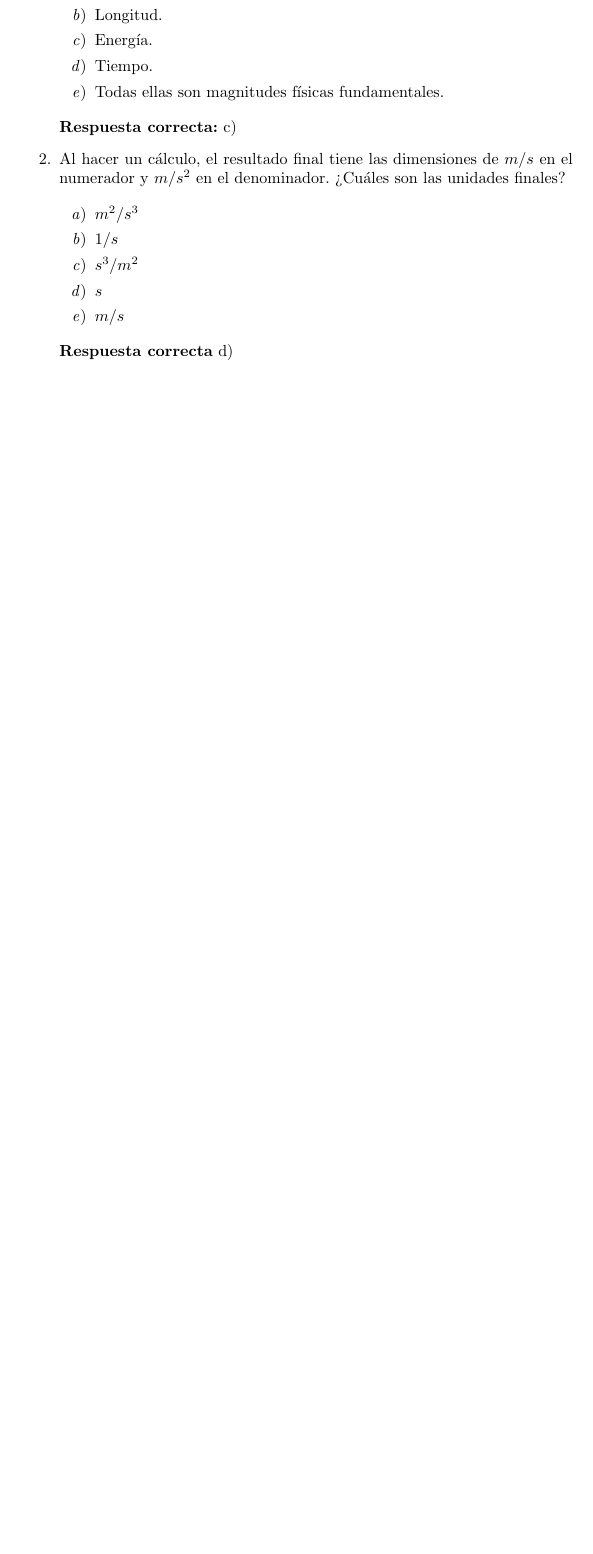
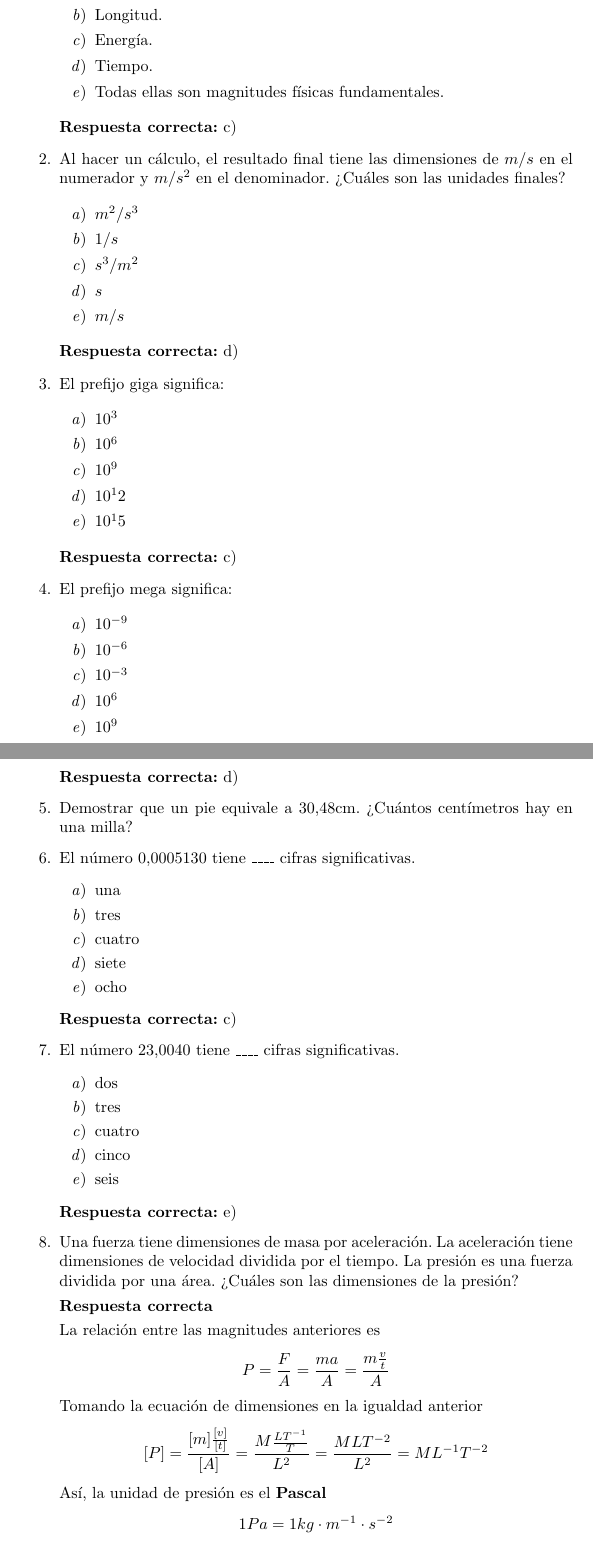
Before and after one commit to javiige56/Fisica-Tipler-Vol-1-Solucionario, a LaTeX document (main.tex): part of page 3 of 3 before the commit and two parts of pages 3 and 4 of 5 after it, the two joined at a grey line, cut so that both start at the same text, the shorter picture padded with empty space. Compiled offline with pdfLaTeX.

Commit message:
Add exercises 1.3-1.10

```diff
--- a/main.tex
+++ b/main.tex
@@ -1,6 +1,7 @@
 \documentclass{article}
 \usepackage{graphicx} % Required for inserting images
 \usepackage[spanish]{babel}
+\usepackage{enumitem}
 
 \title{Física Tipler Vol 1 Solucionario}
 \author{Javier Villanueva Gervaso}
@@ -45,4 +46,67 @@
         \item $m/s$
     \end{enumerate}
 
-    \textbf{Respuesta correcta} d)
+    \textbf{Respuesta correcta:} d)
+
+    \item El prefijo giga significa:
+
+    \begin{enumerate}
+		\item $10^3$
+		\item $10^6$
+		\item $10^9$
+		\item $10^12$
+		\item $10^15$
+    \end{enumerate}
+
+	\textbf{Respuesta correcta:} c)
+
+	\item El prefijo mega significa:
+
+    \begin{enumerate}
+		\item $10^{-9}$
+		\item $10^{-6}$
+		\item $10^{-3}$
+		\item $10^{6}$
+		\item $10^{9}$
+    \end{enumerate}
+
+	\textbf{Respuesta correcta:} d)
+
+	\item Demostrar que un pie equivale a 30,48cm. ¿Cuántos centímetros hay en una milla?
+
+	\item El número 0,0005130 tiene \_\_\_\_ cifras significativas.
+
+	\begin{enumerate}
+		\item una
+		\item tres
+		\item cuatro
+		\item siete
+		\item ocho
+	\end{enumerate}
+
+	\textbf{Respuesta correcta:} c)
+
+	\item El número 23,0040 tiene \_\_\_\_ cifras significativas.
+
+	\begin{enumerate}
+		\item dos
+		\item tres
+		\item cuatro
+		\item cinco
+		\item seis
+	\end{enumerate}
+
+	\textbf{Respuesta correcta:} e)
+
+	\item Una fuerza tiene dimensiones de masa por aceleración. La aceleración tiene dimensiones de velocidad dividida por el tiempo. La presión es una fuerza dividida por una 		área. ¿Cuáles son las dimensiones de la presión?
+
+	\textbf{Respuesta correcta}
+
+	La relación entre las magnitudes anteriores es
+	$$P=\frac{F}{A}=\frac{ma}{A}=\frac{m\frac{v}{t}}{A}$$
+	Tomando la ecuación de dimensiones en la igualdad anterior
+	$$[P]=\frac{[m]\frac{[v]}{[t]}}{[A]}=\frac{M \frac{LT^{-1}}{T}}{L^2}=\frac{MLT^{-2}}{L^2}=ML^{-1}T^{-2}$$
+	Así, la unidad de presión es el \textbf{Pascal}
+	$$1 Pa = 1 kg \cdot m^{-1} \cdot s^{-2}$$
+
+	\item Verdadero o Falso: para multiplicar dos magnitudes es condición necesaria que tengan las mismas dimensiones
```
Also changed, not shown: main.pdf, main.tex (12 more changed lines), 3 other files.
